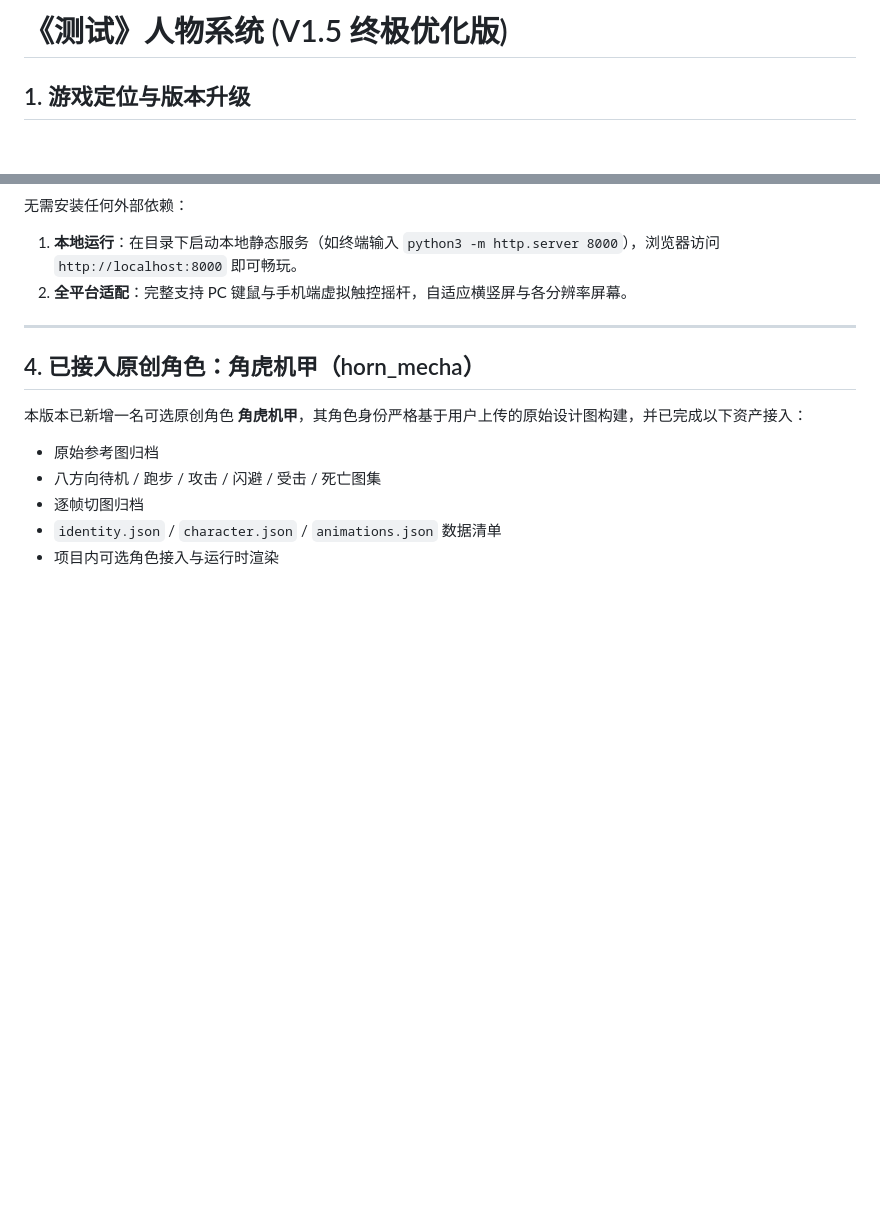
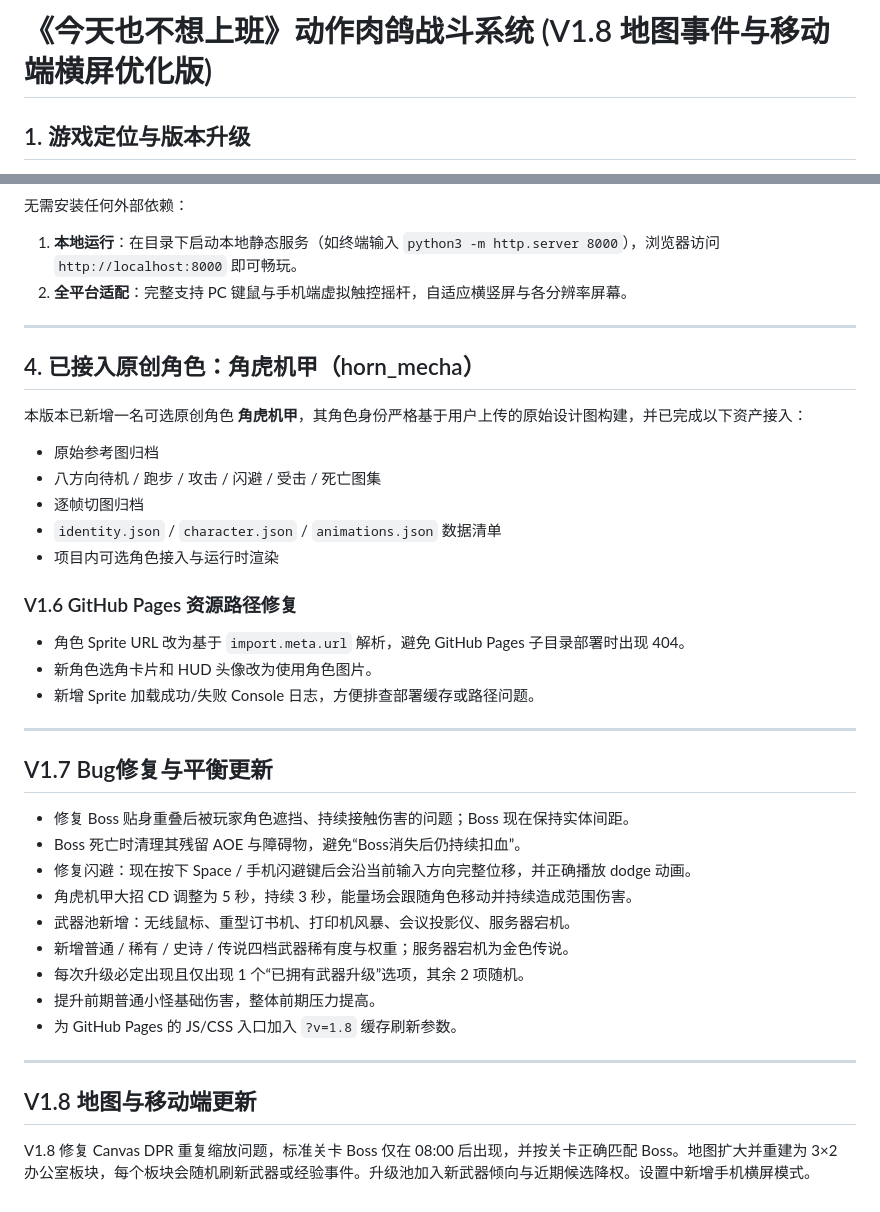
Before and after one commit to DANHECELLMAN/-, a Markdown page: README.md, 2 parts joined by grey strips. GitHub-like rendering; blank space fills up the shorter version.

```diff
--- a/README.md
+++ b/README.md
@@ -1,4 +1,4 @@
-# 《测试》人物系统 (V1.5 终极优化版)
+# 《今天也不想上班》动作肉鸽战斗系统 (V1.8 地图事件与移动端横屏优化版)
 
 ## 1. 游戏定位与版本升级
 - **核心类型**：俯视角职场动作肉鸽 + Build构筑 + Boss战 + 员工晋升系统 + 无尽模式
@@ -60,3 +60,30 @@ game_project/
 - 逐帧切图归档
 - `identity.json` / `character.json` / `animations.json` 数据清单
 - 项目内可选角色接入与运行时渲染
+
+
+### V1.6 GitHub Pages 资源路径修复
+- 角色 Sprite URL 改为基于 `import.meta.url` 解析，避免 GitHub Pages 子目录部署时出现 404。
+- 新角色选角卡片和 HUD 头像改为使用角色图片。
+- 新增 Sprite 加载成功/失败 Console 日志，方便排查部署缓存或路径问题。
+
+
+---
+
+## V1.7 Bug修复与平衡更新
+
+- 修复 Boss 贴身重叠后被玩家角色遮挡、持续接触伤害的问题；Boss 现在保持实体间距。
+- Boss 死亡时清理其残留 AOE 与障碍物，避免“Boss消失后仍持续扣血”。
+- 修复闪避：现在按下 Space / 手机闪避键后会沿当前输入方向完整位移，并正确播放 dodge 动画。
+- 角虎机甲大招 CD 调整为 5 秒，持续 3 秒，能量场会跟随角色移动并持续造成范围伤害。
+- 武器池新增：无线鼠标、重型订书机、打印机风暴、会议投影仪、服务器宕机。
+- 新增普通 / 稀有 / 史诗 / 传说四档武器稀有度与权重；服务器宕机为金色传说。
+- 每次升级必定出现且仅出现 1 个“已拥有武器升级”选项，其余 2 项随机。
+- 提升前期普通小怪基础伤害，整体前期压力提高。
+- 为 GitHub Pages 的 JS/CSS 入口加入 `?v=1.8` 缓存刷新参数。
+
+---
+
+## V1.8 地图与移动端更新
+
+V1.8 修复 Canvas DPR 重复缩放问题，标准关卡 Boss 仅在 08:00 后出现，并按关卡正确匹配 Boss。地图扩大并重建为 3×2 办公室板块，每个板块会随机刷新武器或经验事件。升级池加入新武器倾向与近期候选降权。设置中新增手机横屏模式。
```
